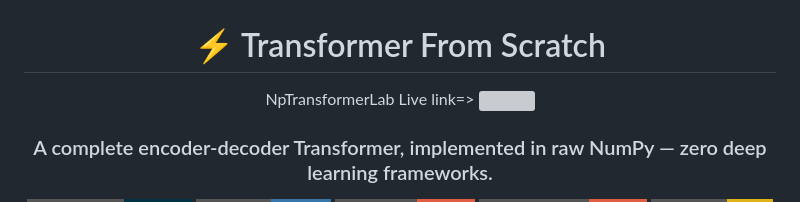
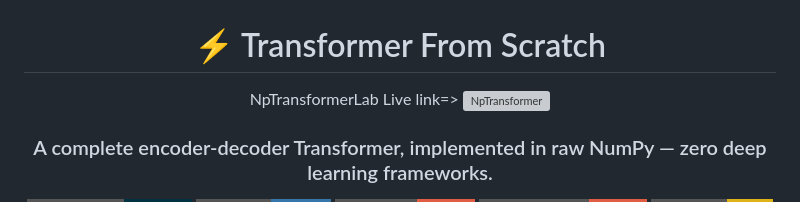
Before and after one commit to nawdeepbijarniya51-pixel/transformer-from-scratch-numpy, a Markdown page: README.md, the part around the change. Rendered like a GitHub page; badges without logos; grey boxes are pictures that could not be loaded.

```diff
--- a/README.md
+++ b/README.md
@@ -2,7 +2,7 @@
 
 # ⚡ Transformer From Scratch
 NpTransformerLab Live link=>
-![](https://nptransformerlab.netlify.app/)
+![NpTransformer](https://nptransformerlab.netlify.app/)
 ### A complete encoder-decoder Transformer, implemented in raw NumPy — zero deep learning frameworks.
 
 [![Made with NumPy](https://img.shields.io/badge/Built%20with-NumPy-013243?style=for-the-badge&logo=numpy&logoColor=white)](https://numpy.org/)
```
